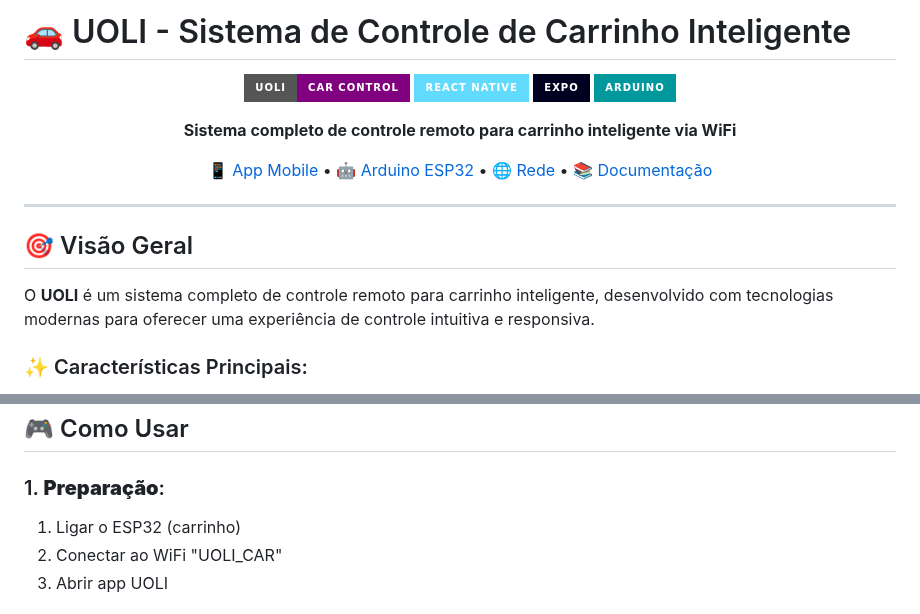
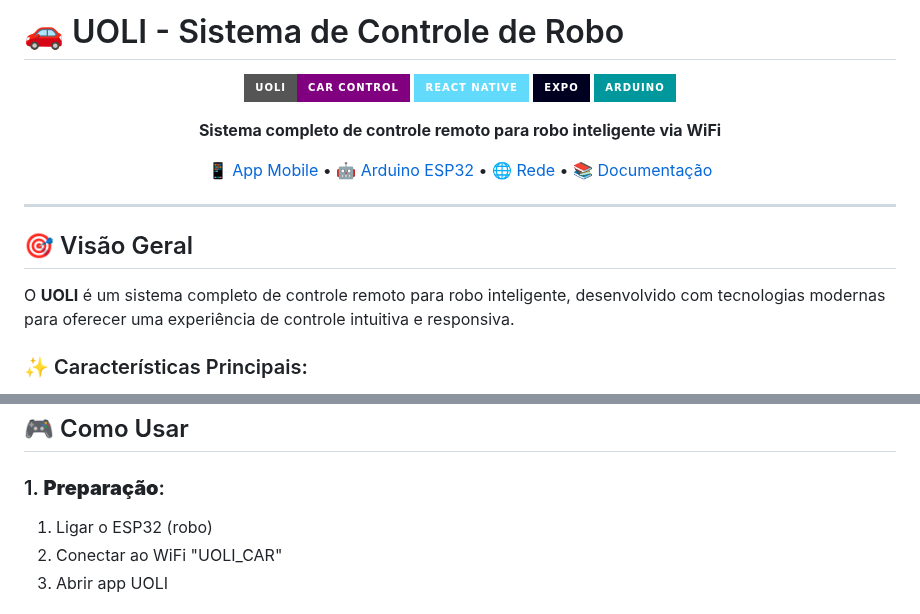
Before and after one commit to joaoneves11/eva, a Markdown page: README.md, 2 parts joined by grey strips. GitHub-like rendering; badges without logos.

Commit message:
Change references from 'carrinho' to 'robo' in README
Updated README to reflect changes from 'carrinho' to 'robo'.

```diff
--- a/README.md
+++ b/README.md
@@ -1,4 +1,4 @@
-# 🚗 UOLI - Sistema de Controle de Carrinho Inteligente
+# 🚗 UOLI - Sistema de Controle de Robo
 
 <div align="center">
 
@@ -7,7 +7,7 @@
 ![Expo](https://img.shields.io/badge/Expo-000020?style=for-the-badge&logo=expo&logoColor=white)
 ![Arduino](https://img.shields.io/badge/Arduino-00979D?style=for-the-badge&logo=arduino&logoColor=white)
 
-**Sistema completo de controle remoto para carrinho inteligente via WiFi**
+**Sistema completo de controle remoto para robo inteligente via WiFi**
 
 [📱 App Mobile](#-app-mobile) • [🤖 Arduino ESP32](#-arduino-esp32) • [🌐 Rede](#-configuração-de-rede) • [📚 Documentação](#-documentação)
 
@@ -17,7 +17,7 @@
 
 ## 🎯 Visão Geral
 
-O **UOLI** é um sistema completo de controle remoto para carrinho inteligente, desenvolvido com tecnologias modernas para oferecer uma experiência de controle intuitiva e responsiva.
+O **UOLI** é um sistema completo de controle remoto para robo inteligente, desenvolvido com tecnologias modernas para oferecer uma experiência de controle intuitiva e responsiva.
 
 ### ✨ Características Principais:
 - 🎮 **Controle Intuitivo**: Interface touch com botões direcionais
@@ -221,7 +221,7 @@ npx expo doctor          # Verificar configuração
 ## 🎮 Como Usar
 
 ### 1. **Preparação**:
-1. Ligar o ESP32 (carrinho)
+1. Ligar o ESP32 (robo)
 2. Conectar ao WiFi "UOLI_CAR"
 3. Abrir app UOLI
 
```
